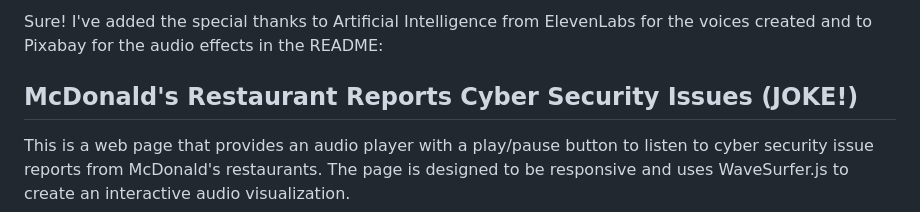
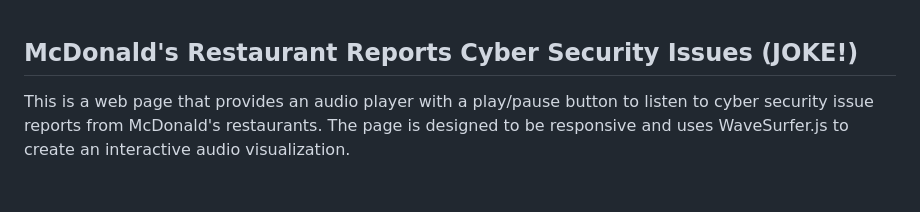
Before and after one commit to brutebee/TotheNews, a Markdown page: README.md, the part around the change. Rendered like a GitHub page; blank space fills up the shorter version.

```diff
--- a/README.md
+++ b/README.md
@@ -1,5 +1,3 @@
-Sure! I've added the special thanks to Artificial Intelligence from ElevenLabs for the voices created and to Pixabay for the audio effects in the README:
-
 ## McDonald's Restaurant Reports Cyber Security Issues (JOKE!)
 
 This is a web page that provides an audio player with a play/pause button to listen to cyber security issue reports from McDonald's restaurants. The page is designed to be responsive and uses WaveSurfer.js to create an interactive audio visualization.
```
